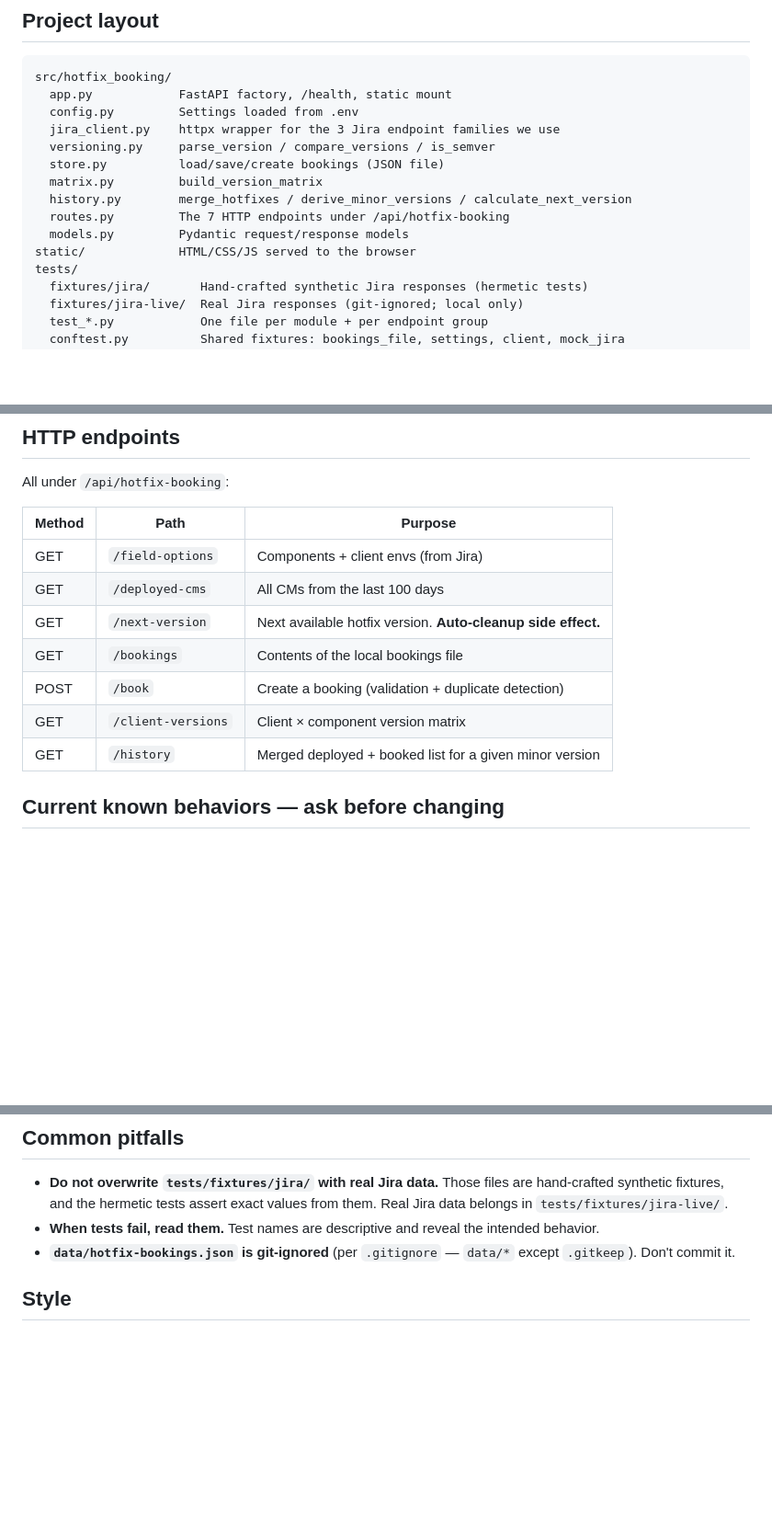
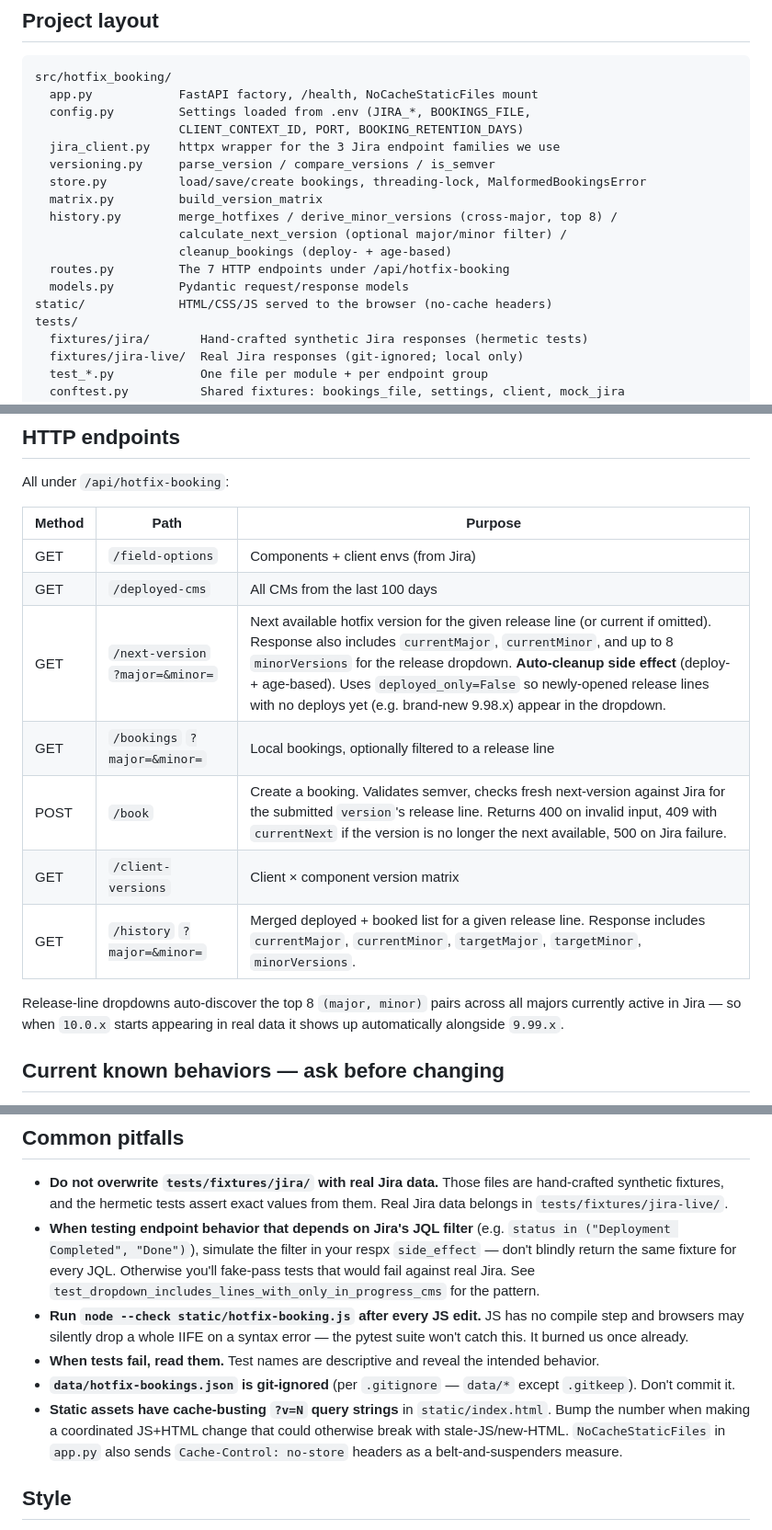
Before and after one commit to Neovest-Inc/hotfix-booking, a Markdown page: CLAUDE.md, 3 parts joined by grey strips. Shown at 92% size. Drawn GitHub-style; blank space fills up the shorter version.

````diff
--- a/CLAUDE.md
+++ b/CLAUDE.md
@@ -32,16 +32,19 @@ You are working on `hotfix-booking` — a standalone Python (FastAPI) service th
 
 ```
 src/hotfix_booking/
-  app.py            FastAPI factory, /health, static mount
-  config.py         Settings loaded from .env
+  app.py            FastAPI factory, /health, NoCacheStaticFiles mount
+  config.py         Settings loaded from .env (JIRA_*, BOOKINGS_FILE,
+                    CLIENT_CONTEXT_ID, PORT, BOOKING_RETENTION_DAYS)
   jira_client.py    httpx wrapper for the 3 Jira endpoint families we use
   versioning.py     parse_version / compare_versions / is_semver
-  store.py          load/save/create bookings (JSON file)
+  store.py          load/save/create bookings, threading-lock, MalformedBookingsError
   matrix.py         build_version_matrix
-  history.py        merge_hotfixes / derive_minor_versions / calculate_next_version
+  history.py        merge_hotfixes / derive_minor_versions (cross-major, top 8) /
+                    calculate_next_version (optional major/minor filter) /
+                    cleanup_bookings (deploy- + age-based)
   routes.py         The 7 HTTP endpoints under /api/hotfix-booking
   models.py         Pydantic request/response models
-static/             HTML/CSS/JS served to the browser
+static/             HTML/CSS/JS served to the browser (no-cache headers)
 tests/
   fixtures/jira/       Hand-crafted synthetic Jira responses (hermetic tests)
   fixtures/jira-live/  Real Jira responses (git-ignored; local only)
@@ -78,11 +81,13 @@ All under `/api/hotfix-booking`:
 |---|---|---|
 | GET  | `/field-options`   | Components + client envs (from Jira) |
 | GET  | `/deployed-cms`    | All CMs from the last 100 days |
-| GET  | `/next-version`    | Next available hotfix version. **Auto-cleanup side effect.** |
-| GET  | `/bookings`        | Contents of the local bookings file |
-| POST | `/book`            | Create a booking (validation + duplicate detection) |
+| GET  | `/next-version` `?major=&minor=` | Next available hotfix version for the given release line (or current if omitted). Response also includes `currentMajor`, `currentMinor`, and up to 8 `minorVersions` for the release dropdown. **Auto-cleanup side effect** (deploy- + age-based). Uses `deployed_only=False` so newly-opened release lines with no deploys yet (e.g. brand-new 9.98.x) appear in the dropdown. |
+| GET  | `/bookings` `?major=&minor=` | Local bookings, optionally filtered to a release line |
+| POST | `/book`            | Create a booking. Validates semver, checks fresh next-version against Jira for the submitted `version`'s release line. Returns 400 on invalid input, 409 with `currentNext` if the version is no longer the next available, 500 on Jira failure. |
 | GET  | `/client-versions` | Client × component version matrix |
-| GET  | `/history`         | Merged deployed + booked list for a given minor version |
+| GET  | `/history` `?major=&minor=` | Merged deployed + booked list for a given release line. Response includes `currentMajor`, `currentMinor`, `targetMajor`, `targetMinor`, `minorVersions`. |
+
+Release-line dropdowns auto-discover the top 8 `(major, minor)` pairs across all majors currently active in Jira — so when `10.0.x` starts appearing in real data it shows up automatically alongside `9.99.x`.
 
 ## Current known behaviors — ask before changing
 
@@ -97,8 +102,11 @@ These are the app's current behaviors. Some are limitations, some are deliberate
 ## Common pitfalls
 
 - **Do not overwrite `tests/fixtures/jira/` with real Jira data.** Those files are hand-crafted synthetic fixtures, and the hermetic tests assert exact values from them. Real Jira data belongs in `tests/fixtures/jira-live/`.
+- **When testing endpoint behavior that depends on Jira's JQL filter** (e.g. `status in ("Deployment Completed", "Done")`), simulate the filter in your respx `side_effect` — don't blindly return the same fixture for every JQL. Otherwise you'll fake-pass tests that would fail against real Jira. See `test_dropdown_includes_lines_with_only_in_progress_cms` for the pattern.
+- **Run `node --check static/hotfix-booking.js` after every JS edit.** JS has no compile step and browsers may silently drop a whole IIFE on a syntax error — the pytest suite won't catch this. It burned us once already.
 - **When tests fail, read them.** Test names are descriptive and reveal the intended behavior.
 - **`data/hotfix-bookings.json` is git-ignored** (per `.gitignore` — `data/*` except `.gitkeep`). Don't commit it.
+- **Static assets have cache-busting `?v=N` query strings** in `static/index.html`. Bump the number when making a coordinated JS+HTML change that could otherwise break with stale-JS/new-HTML. `NoCacheStaticFiles` in `app.py` also sends `Cache-Control: no-store` headers as a belt-and-suspenders measure.
 
 ## Style
 
````
Also changed, not shown: README.md (+18 -13 lines).
